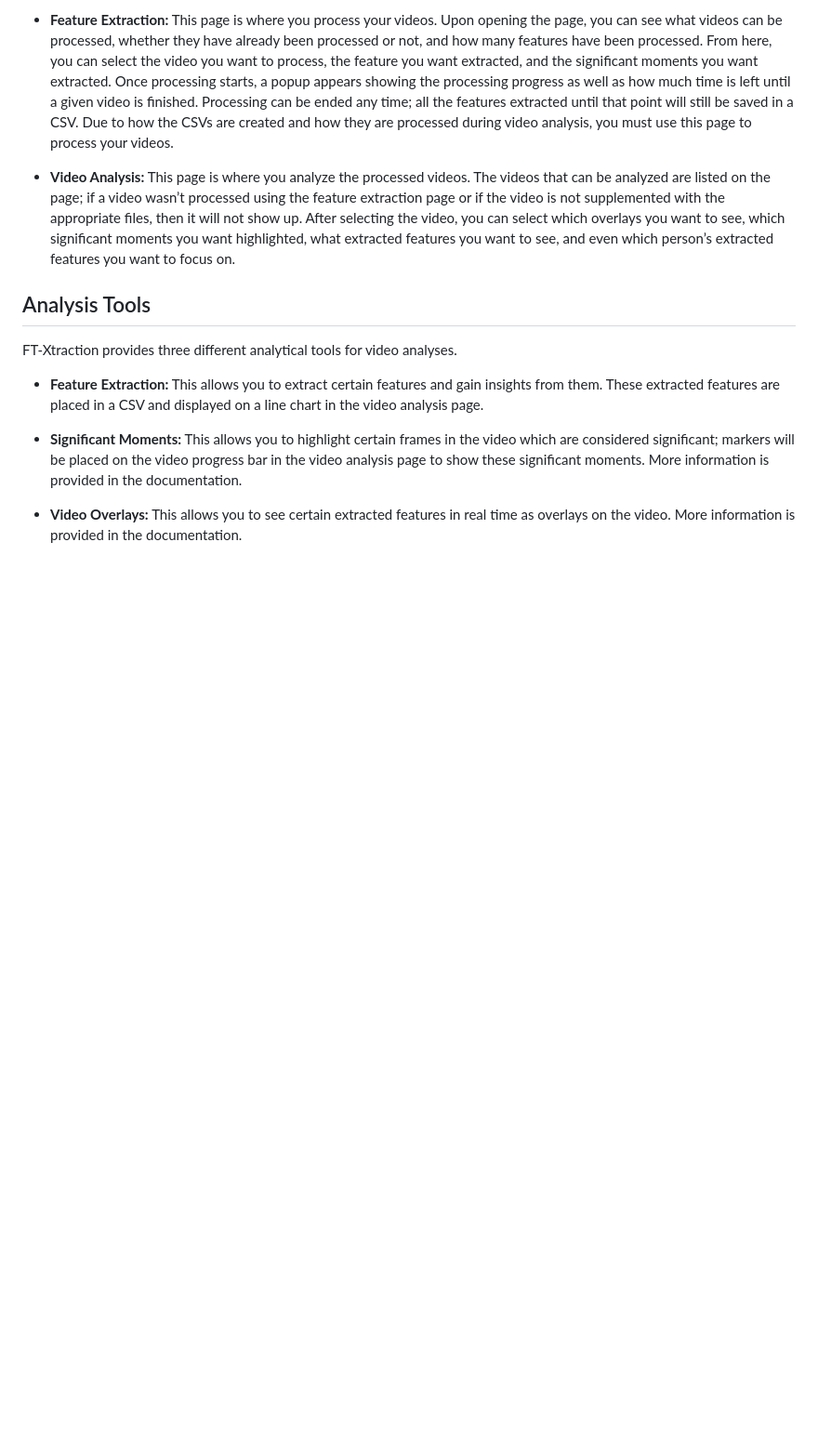
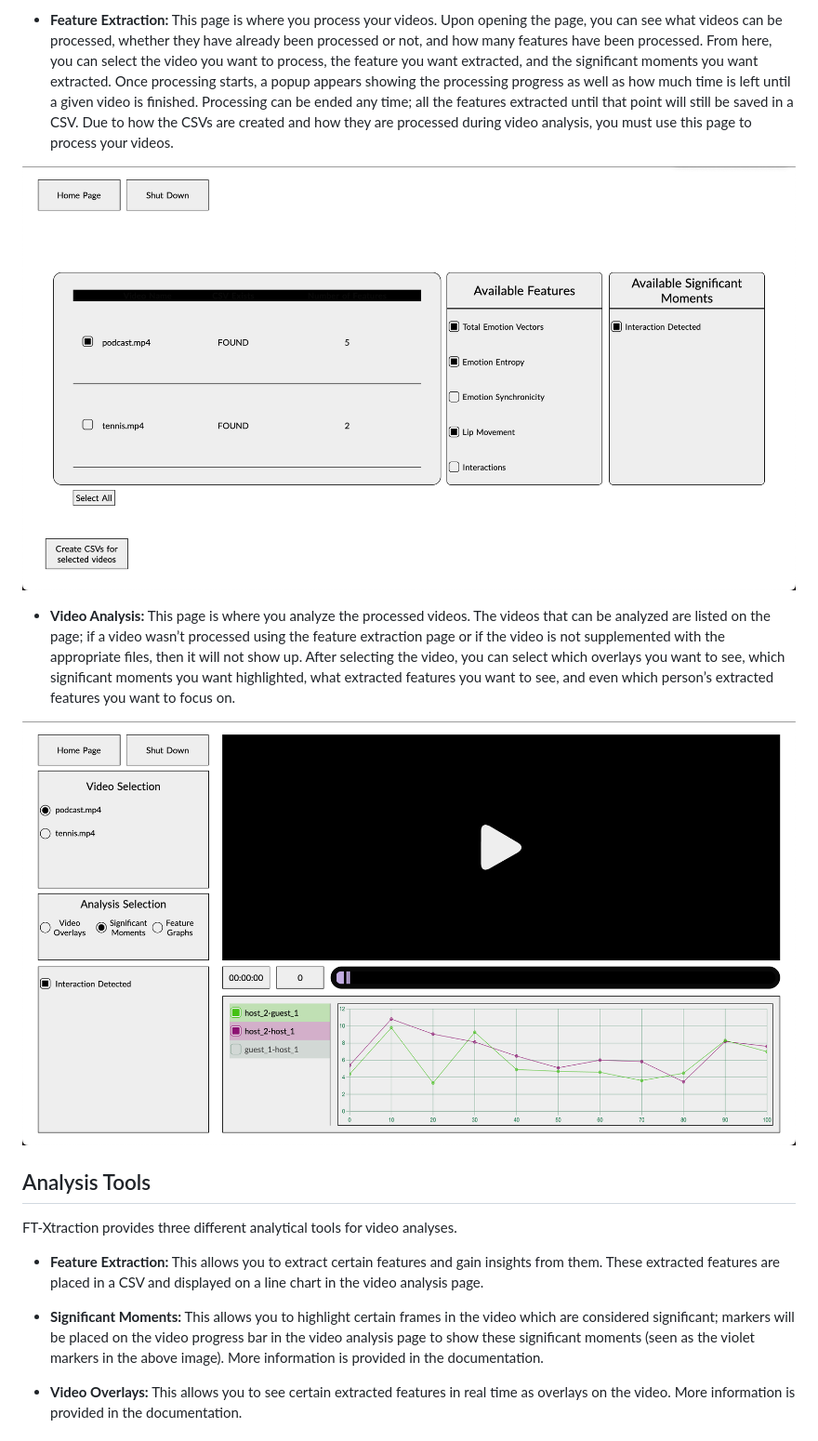
Before and after one commit to Kaist-ICLab/FT-Xtraction, a Markdown page: README.md, the part around the change. Shown at 93% size. GitHub-like rendering; blank space fills up the shorter version.

```diff
--- a/README.md
+++ b/README.md
@@ -29,14 +29,18 @@ FT-Xtraction has three main pages.
 
 - **Feature Extraction:** This page is where you process your videos. Upon opening the page, you can see what videos can be processed, whether they have already been processed or not, and how many features have been processed. From here, you can select the video you want to process, the feature you want extracted, and the significant moments you want extracted. Once processing starts, a popup appears showing the processing progress as well as how much time is left until a given video is finished. Processing can be ended any time; all the features extracted until that point will still be saved in a CSV. Due to how the CSVs are created and how they are processed during video analysis, you must use this page to process your videos.
 
+![alt text](https://github.com/Kaist-ICLab/FT-Xtraction/blob/main/readme_imgs/feauture_extraction_page.png)
+
 - **Video Analysis:** This page is where you analyze the processed videos. The videos that can be analyzed are listed on the page; if a video wasn’t processed using the feature extraction page or if the video is not supplemented with the appropriate files, then it will not show up. After selecting the video, you can select which overlays you want to see, which significant moments you want highlighted, what extracted features you want to see, and even which person’s extracted features you want to focus on.
+
+![alt text](https://github.com/Kaist-ICLab/FT-Xtraction/blob/main/readme_imgs/video_analysis_page.png)
 
 ## Analysis Tools
 FT-Xtraction provides three different analytical tools for video analyses.
 
 - **Feature Extraction:** This allows you to extract certain features and gain insights from them. These extracted features are placed in a CSV and displayed on a line chart in the video analysis page.
 
-- **Significant Moments:** This allows you to highlight certain frames in the video which are considered significant; markers will be placed on the video progress bar in the video analysis page to show these significant moments. More information is provided in the documentation.
+- **Significant Moments:** This allows you to highlight certain frames in the video which are considered significant; markers will be placed on the video progress bar in the video analysis page to show these significant moments (seen as the violet markers in the above image). More information is provided in the documentation.
 
 - **Video Overlays:** This allows you to see certain extracted features in real time as overlays on the video. More information is provided in the documentation.
 
```
